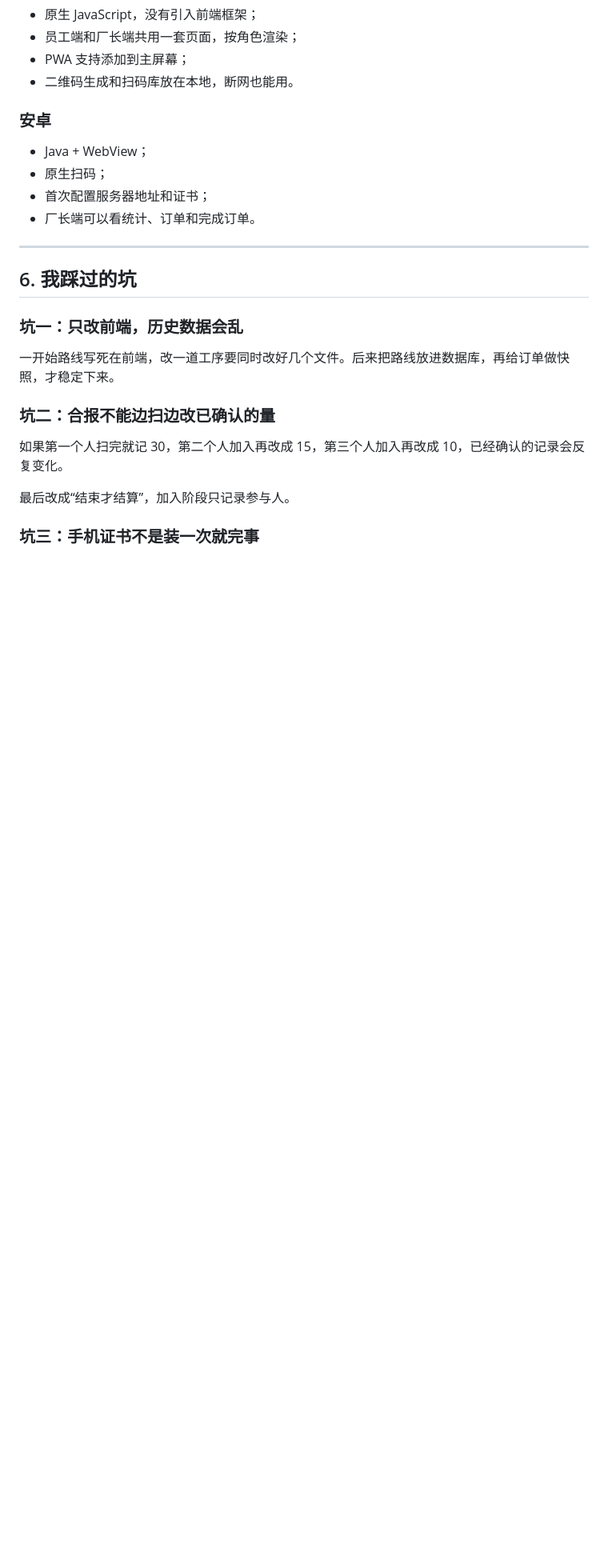
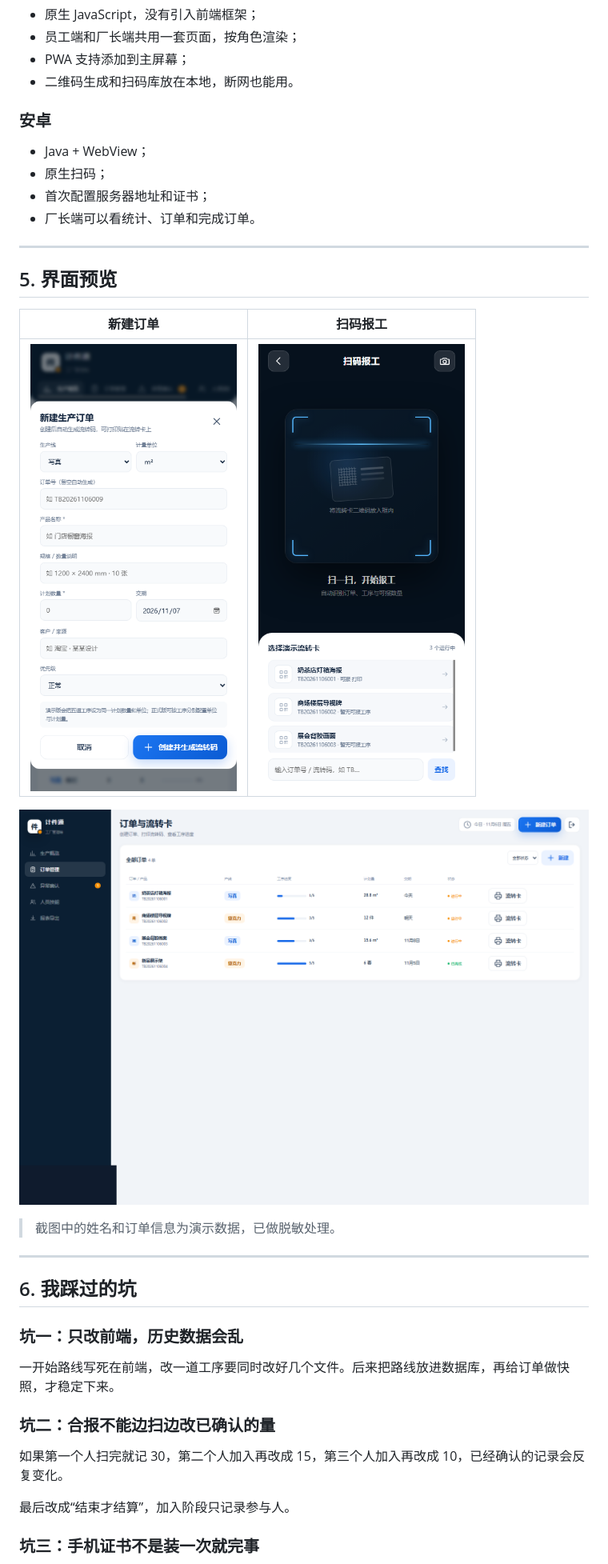
Before and after one commit to wwf521xxl/-jitong-piecework, a Markdown page: README.md, the part around the change. Shown at 80% size. GitHub-like rendering; pictures changed too: docs/screenshots/admin-orders.png (added), docs/screenshots/new-order.png (added), docs/screenshots/scan.png (added); blank space fills up the shorter version.

Commit message:
docs: 恢复脱敏后的界面截图

```diff
--- a/README.md
+++ b/README.md
@@ -161,6 +161,18 @@ flowchart LR
 
 ---
 
+## 5. 界面预览
+
+| 新建订单 | 扫码报工 |
+| --- | --- |
+| ![新建订单](docs/screenshots/new-order.png) | ![扫码报工](docs/screenshots/scan.png) |
+
+![订单管理](docs/screenshots/admin-orders.png)
+
+> 截图中的姓名和订单信息为演示数据，已做脱敏处理。
+
+---
+
 ## 6. 我踩过的坑
 
 ### 坑一：只改前端，历史数据会乱
```
